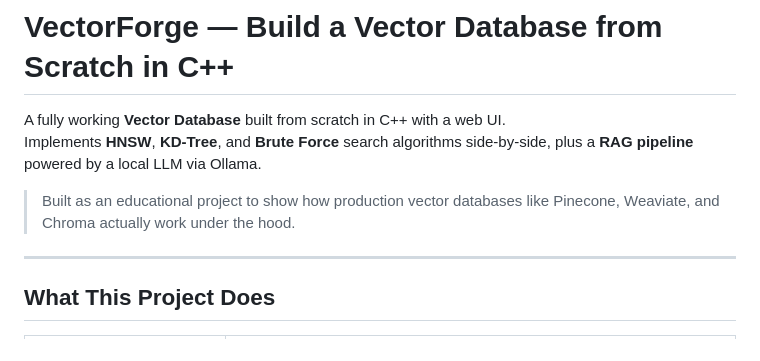
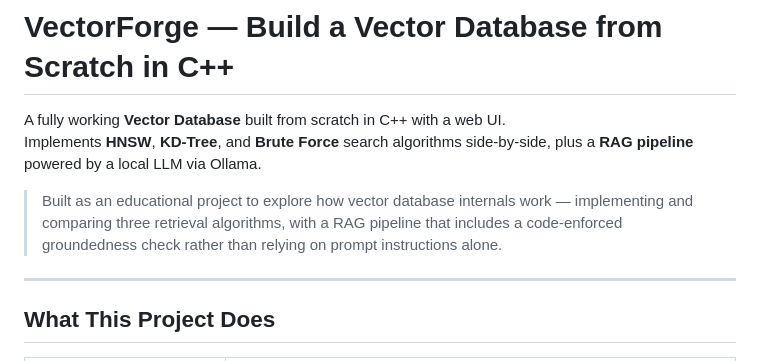
Before and after one commit to GitSamarth/VectorForge, a Markdown page: README.md, the part around the change. Drawn GitHub-style.

```diff
--- a/README.md
+++ b/README.md
@@ -3,7 +3,7 @@
 A fully working **Vector Database** built from scratch in C++ with a web UI.
 Implements **HNSW**, **KD-Tree**, and **Brute Force** search algorithms side-by-side, plus a **RAG pipeline** powered by a local LLM via Ollama.
 
-> Built as an educational project to show how production vector databases like Pinecone, Weaviate, and Chroma actually work under the hood.
+> Built as an educational project to explore how vector database internals work — implementing and comparing three retrieval algorithms, with a RAG pipeline that includes a code-enforced groundedness check rather than relying on prompt instructions alone.
 
 ---
 
```
